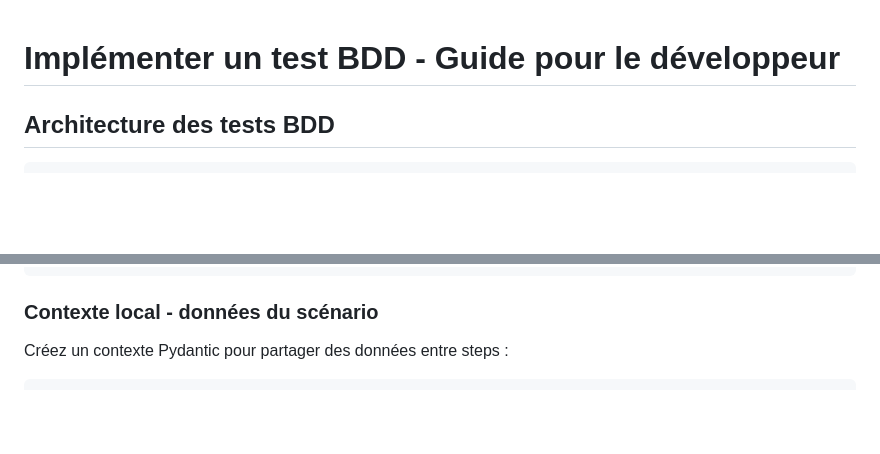
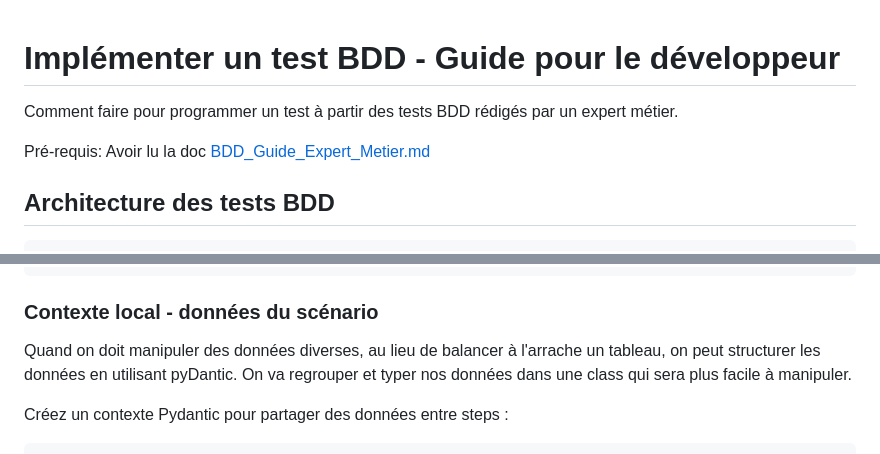
Before and after one commit to PDP-Libre/PA_Communautaire, a Markdown page: docs/developpement/BDD_Guide_Developpeur.md, 2 parts joined by grey strips. Drawn GitHub-style; blank space fills up the shorter version.

````diff
--- a/docs/developpement/BDD_Guide_Developpeur.md
+++ b/docs/developpement/BDD_Guide_Developpeur.md
@@ -1,4 +1,9 @@
 # Implémenter un test BDD - Guide pour le développeur
+
+Comment faire pour programmer un test à partir des tests BDD rédigés par un expert métier.
+
+Pré-requis: Avoir lu la doc [BDD_Guide_Expert_Metier.md](BDD_Guide_Expert_Metier)
+
 
 ## Architecture des tests BDD
 
@@ -166,6 +171,8 @@ def _(world1: WorldContext, verb: str, path: str):
 ```
 
 ### Contexte local - données du scénario
+
+Quand on doit manipuler des données diverses, au lieu de balancer à l'arrache un tableau, on peut structurer les données en utilisant pyDantic. On va regrouper et typer nos données dans une class qui sera plus facile à manipuler.
 
 Créez un contexte Pydantic pour partager des données entre steps :
 
````
Also changed, not shown: docs/developpement/BDD_Guide_Expert_Metier.md (+19 -17 lines).
